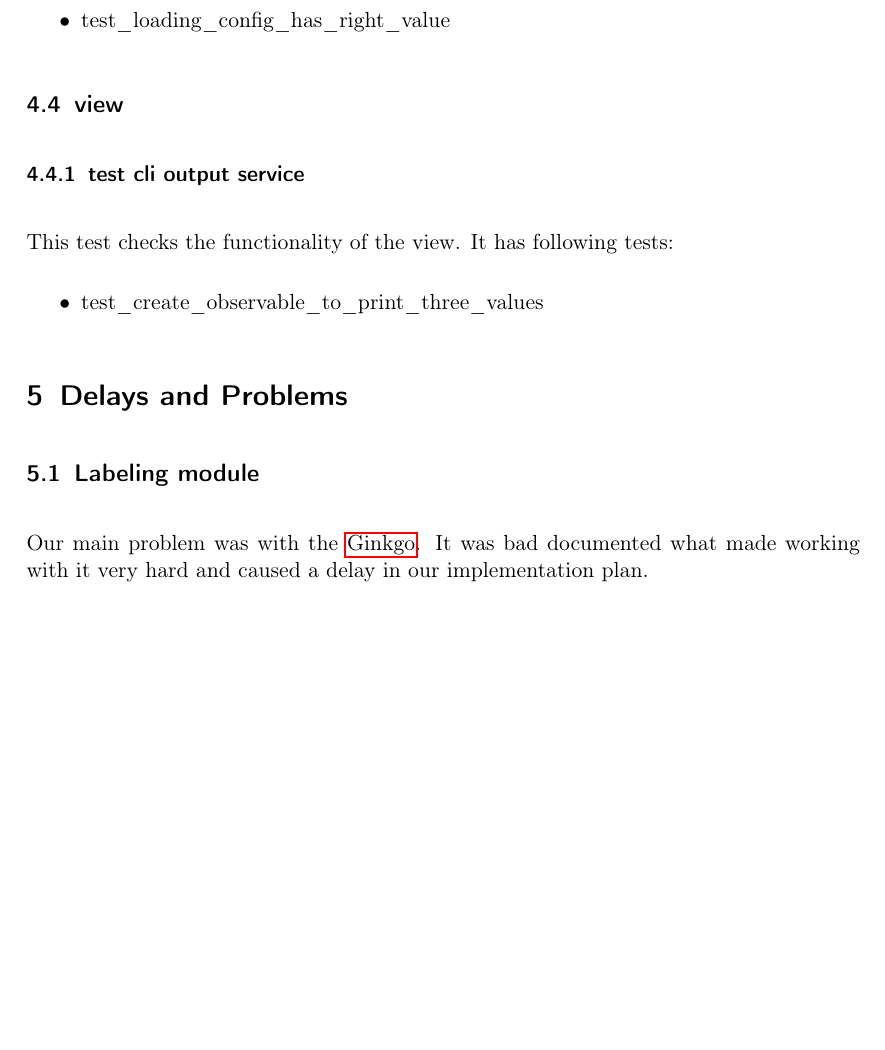
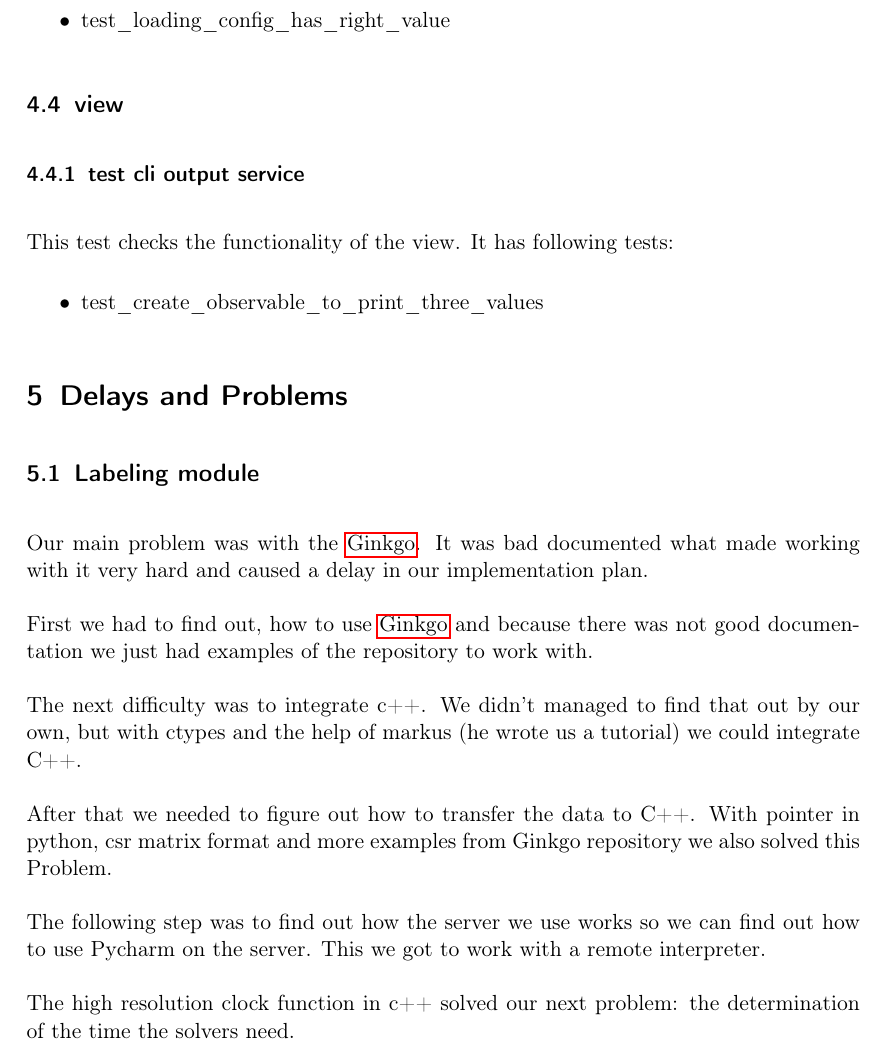
Before and after one commit to TheSlimvReal/PSE---LA-meets-ML, a LaTeX document (Implementation Sheet/Implementation.tex): part of page 7 of 10, cut so that both start at the same text, the shorter picture padded with empty space. Compiled offline with pdfLaTeX.

Commit message:
added labeling module problems to the impl report

```diff
--- a/Implementation Sheet/Implementation.tex
+++ b/Implementation Sheet/Implementation.tex
@@ -386,6 +386,21 @@ It has following tests:
 \subsection{Labeling module}
 Our main problem was with the \gls{Ginkgo}.
 It was bad documented what made working with it very hard and caused a delay in our implementation plan.
+
+First we had to find out, how to use \gls{Ginkgo} and because there was not good documentation we just had examples of the repository to work with.
+
+The next difficulty was to integrate c++.
+We didn't managed to find that out by our own, but with ctypes and the help of markus (he wrote us a tutorial) we could integrate C++.
+
+After that we needed to figure out how to transfer the data to C++.
+With pointer in python, csr matrix format and more examples from Ginkgo repository we also solved this Problem.
+
+The following step was to find out how the server we use works so we can find out how to use Pycharm on the server.
+This we got to work with a remote interpreter.
+
+The high resolution clock function in c++ solved our next problem: the determination of the time the solvers need.
+
+
 \subsection{MVC}
 The Basic structure for MVC was very easy to implement.
 Through preliminary work in the implementation phase, it was very easy to build the basic structure
```
Also changed, not shown: Implementation Sheet/Implementation.pdf.
